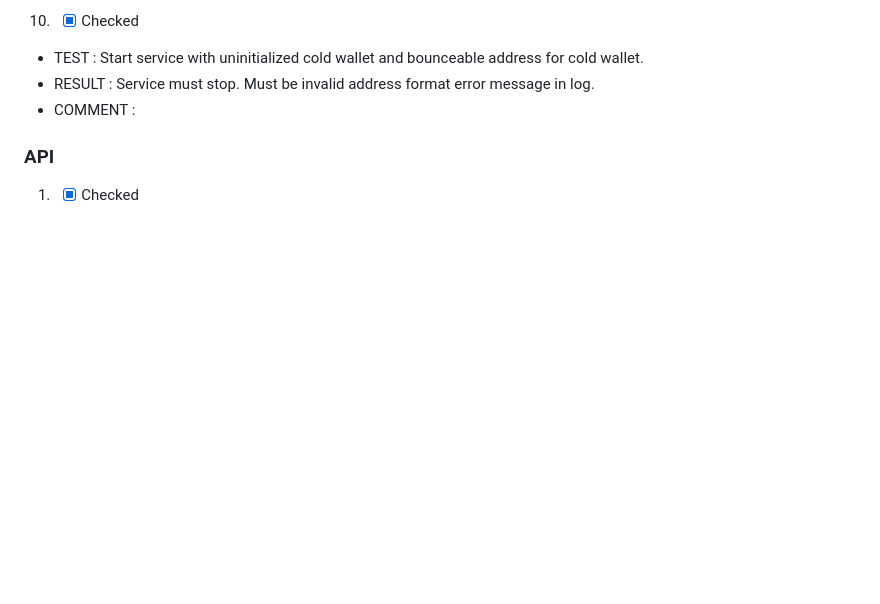
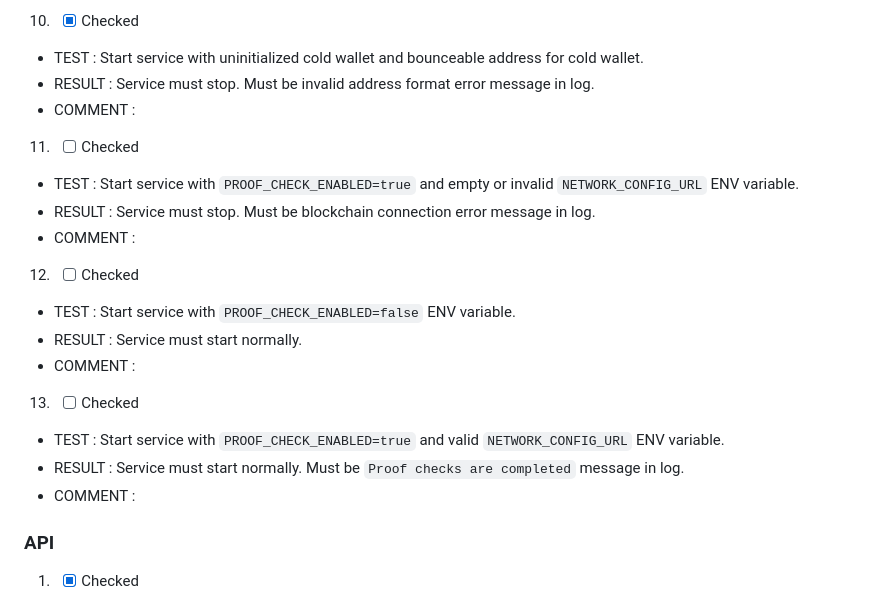
Before and after one commit to gobicycle/bicycle, a Markdown page: manual_testing_plan.md, the part around the change. GitHub-like rendering; blank space fills up the shorter version.

Commit message:
todo list and test plan

```diff
--- a/manual_testing_plan.md
+++ b/manual_testing_plan.md
@@ -60,6 +60,21 @@ Template:
 10. -[X] Checked
 - TEST    : Start service with uninitialized cold wallet and bounceable address for cold wallet.
 - RESULT  : Service must stop. Must be invalid address format error message in log.
+- COMMENT :
+
+11. -[ ] Checked
+- TEST    : Start service with `PROOF_CHECK_ENABLED=true` and empty or invalid `NETWORK_CONFIG_URL` ENV variable.
+- RESULT  : Service must stop. Must be blockchain connection error message in log.
+- COMMENT :
+
+12. -[ ] Checked
+- TEST    : Start service with `PROOF_CHECK_ENABLED=false` ENV variable.
+- RESULT  : Service must start normally.
+- COMMENT :
+
+13. -[ ] Checked
+- TEST    : Start service with `PROOF_CHECK_ENABLED=true` and valid `NETWORK_CONFIG_URL` ENV variable.
+- RESULT  : Service must start normally. Must be `Proof checks are completed` message in log.
 - COMMENT :
 
 ### API
```
Also changed, not shown: todo_list.md (+2 -1 lines).
